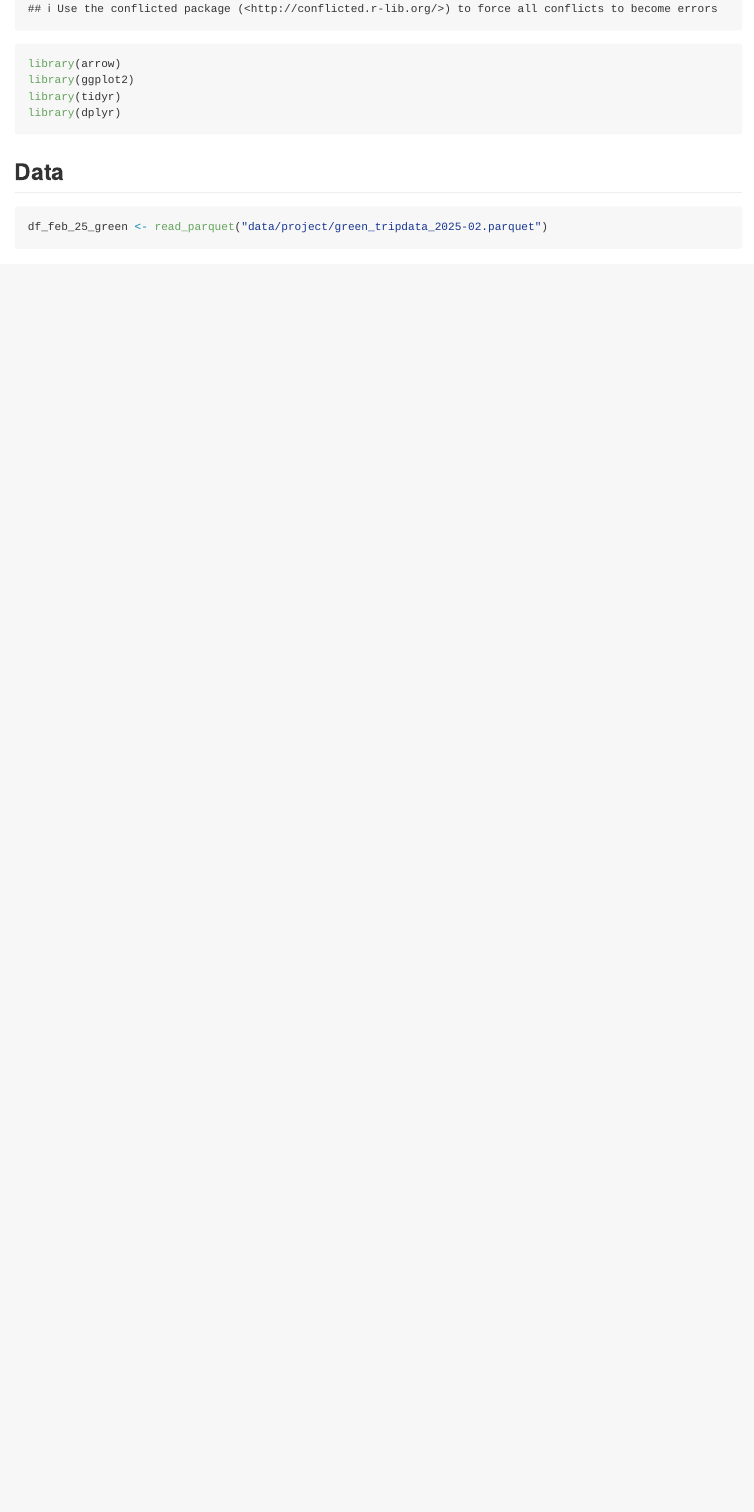
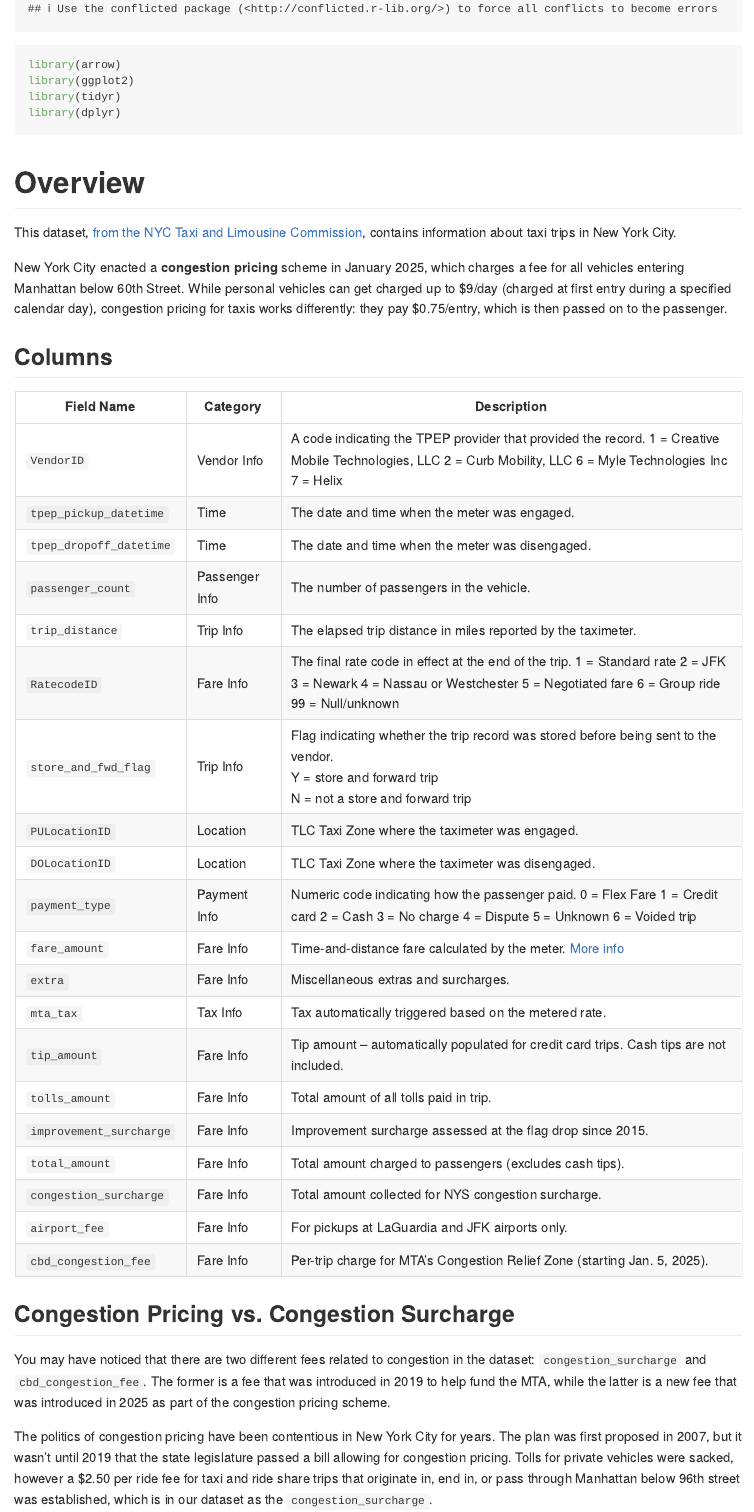
Before and after one commit to Ideluis42/Data-Science-SP25, an R Markdown document (challenges/c13-challenge.Rmd): the page in a window 1100 px wide, from 760 px down before the commit and from 950 px down after it, so that both start at the same text. Rendered offline with R 4.5, knitr and Pandoc, with nearby package versions; both versions are drawn in the output format of the newer one; some code elsewhere in the file could not run offline.

Commit message:
resolved merge conflict

````diff
--- a/challenges/c13-challenge.Rmd
+++ b/challenges/c13-challenge.Rmd
@@ -5 +1,0 @@ date: "2025-04-28"
-output: html_document
@@ -6,3 +5,6 @@ output: html_document
+output:
+  github_document:
+    toc: true
 ---
 
 ```{r setup, include=FALSE}
@@ -20,4 +22,39 @@ library(dplyr)
 
 ```
 
-## Data
+# Overview
+
+This dataset, [from the NYC Taxi and Limousine Commission](https://www.nyc.gov/site/tlc/about/tlc-trip-record-data.page), contains information about taxi trips in New York City.
+
+New York City enacted a **congestion pricing** scheme in January 2025, which charges a fee for all vehicles entering Manhattan below 60th Street. While personal vehicles can get charged up to \$9/day (charged at first entry during a specified calendar day), congestion pricing for taxis works differently: they pay \$0.75/entry, which is then passed on to the passenger.
+
+## Columns
+
+| Field Name | Category | Description |
+|---------------------------------|---------------------|------------------|
+| `VendorID` | Vendor Info | A code indicating the TPEP provider that provided the record. 1 = Creative Mobile Technologies, LLC 2 = Curb Mobility, LLC 6 = Myle Technologies Inc 7 = Helix |
+| `tpep_pickup_datetime` | Time | The date and time when the meter was engaged. |
+| `tpep_dropoff_datetime` | Time | The date and time when the meter was disengaged. |
+| `passenger_count` | Passenger Info | The number of passengers in the vehicle. |
+| `trip_distance` | Trip Info | The elapsed trip distance in miles reported by the taximeter. |
+| `RatecodeID` | Fare Info | The final rate code in effect at the end of the trip. 1 = Standard rate 2 = JFK 3 = Newark 4 = Nassau or Westchester 5 = Negotiated fare 6 = Group ride 99 = Null/unknown |
+| `store_and_fwd_flag` | Trip Info | Flag indicating whether the trip record was stored before being sent to the vendor.<br>Y = store and forward trip<br>N = not a store and forward trip |
+| `PULocationID` | Location | TLC Taxi Zone where the taximeter was engaged. |
+| `DOLocationID` | Location | TLC Taxi Zone where the taximeter was disengaged. |
+| `payment_type` | Payment Info | Numeric code indicating how the passenger paid. 0 = Flex Fare 1 = Credit card 2 = Cash 3 = No charge 4 = Dispute 5 = Unknown 6 = Voided trip |
+| `fare_amount` | Fare Info | Time-and-distance fare calculated by the meter. [More info](https://www.nyc.gov/site/tlc/passengers/taxi-fare.page) |
+| `extra` | Fare Info | Miscellaneous extras and surcharges. |
+| `mta_tax` | Tax Info | Tax automatically triggered based on the metered rate. |
+| `tip_amount` | Fare Info | Tip amount – automatically populated for credit card trips. Cash tips are not included. |
+| `tolls_amount` | Fare Info | Total amount of all tolls paid in trip. |
+| `improvement_surcharge` | Fare Info | Improvement surcharge assessed at the flag drop since 2015. |
+| `total_amount` | Fare Info | Total amount charged to passengers (excludes cash tips). |
+| `congestion_surcharge` | Fare Info | Total amount collected for NYS congestion surcharge. |
+| `airport_fee` | Fare Info | For pickups at LaGuardia and JFK airports only. |
+| `cbd_congestion_fee` | Fare Info | Per-trip charge for MTA's Congestion Relief Zone (starting Jan. 5, 2025). |
+
+## Congestion Pricing vs. Congestion Surcharge
+
+You may have noticed that there are two different fees related to congestion in the dataset: `congestion_surcharge` and `cbd_congestion_fee`. The former is a fee that was introduced in 2019 to help fund the MTA, while the latter is a new fee that was introduced in 2025 as part of the congestion pricing scheme.
+
+The politics of congestion pricing have been contentious in New York City for years. The plan was first proposed in 2007, but it wasn't until 2019 that the state legislature passed a bill allowing for congestion pricing. Tolls for private vehicles were sacked, however a $2.50 per ride fee for taxi and ride share trips that originate in, end in, or pass through Manhattan below 96th street was established, which is in our dataset as the `congestion_surcharge`.
````
Also changed, not shown: challenges/c13-challenge.Rmd (33 more changed lines).
